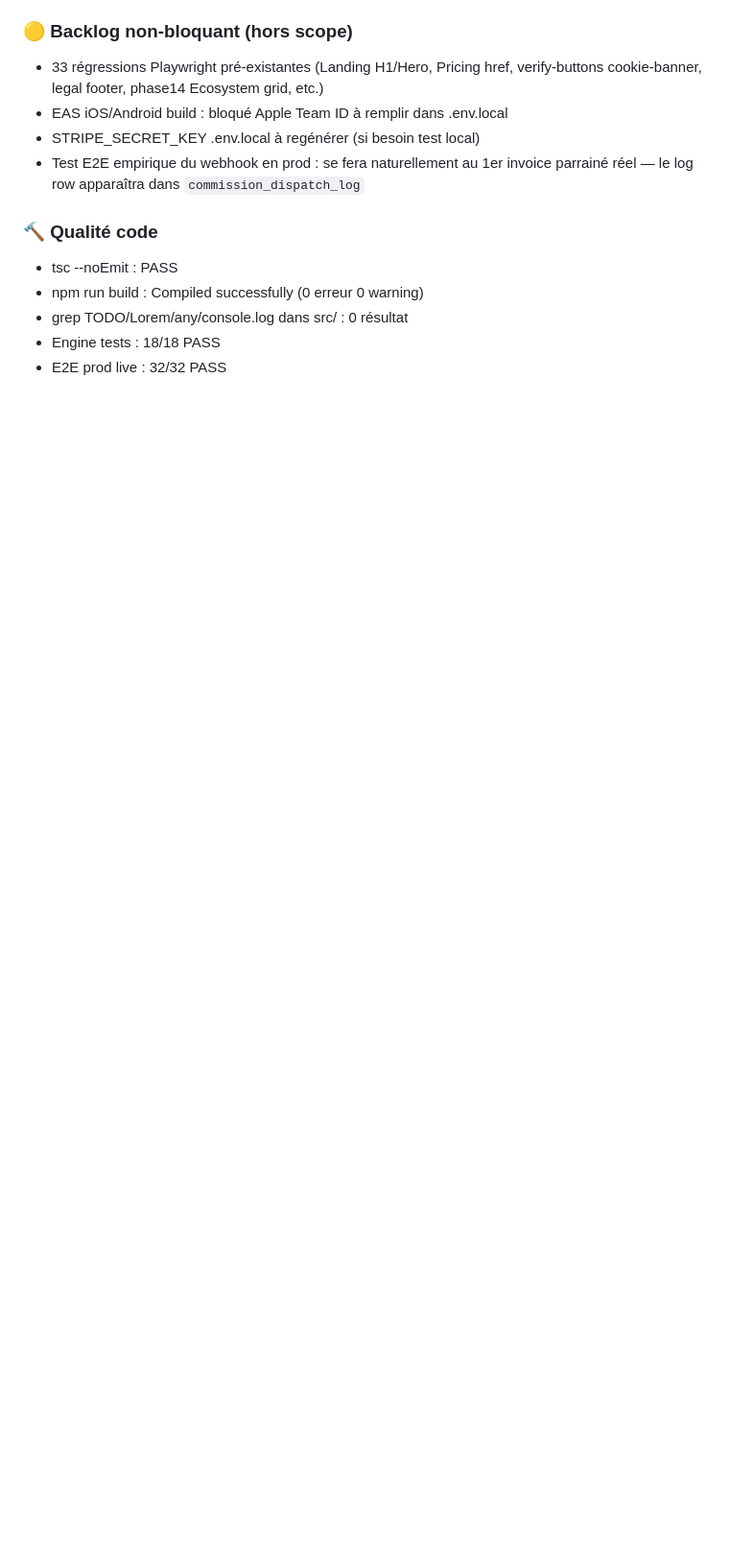
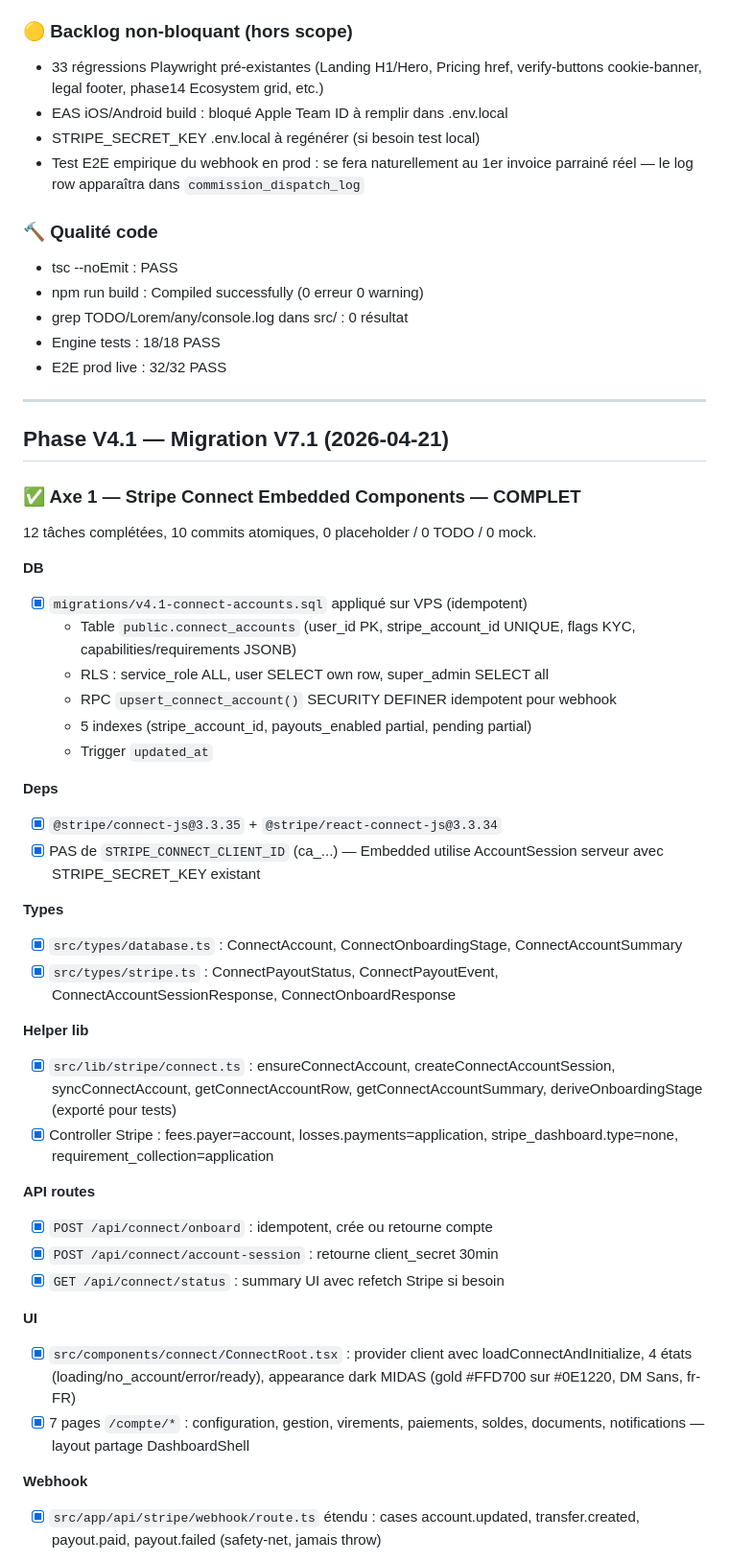
Before and after one commit to puramapro-oss/midas, a Markdown page: task_plan.md, the part around one of its changes. Shown at 96% size. GitHub-like rendering; blank space fills up the shorter version.

Commit message:
docs(midas): task_plan — Phase V4.1 Axe 1 COMPLET (Stripe Connect)
12/12 tâches cochées, 10 commits atomiques, 57/57 tests passent, build OK.

Enchaînement axe 2 documenté pour reprise session après /clear :
- Karma split 50/10/10/30 sur webhook invoice.paid
- Realign primes J1/J30/J60
- Tables : pool_balances ALTER, karma_split_log, cpa_earnings
- ENV : ADYA_POOL_ID, PURAMA_ASSO_POOL_ID, PURAMA_SASU_POOL_ID
- CRONs : karma-split-audit, treezor-batch (gated TREEZOR_ACTIVE)

Co-Authored-By: Claude Opus 4.7 (1M context) <noreply@anthropic.com>

```diff
--- a/task_plan.md
+++ b/task_plan.md
@@ -509,3 +509,54 @@ Pour debloquer :
 - grep TODO/Lorem/any/console.log dans src/ : 0 résultat
 - Engine tests         : 18/18 PASS
 - E2E prod live        : 32/32 PASS
+
+---
+
+## Phase V4.1 — Migration V7.1 (2026-04-21)
+
+### ✅ Axe 1 — Stripe Connect Embedded Components — COMPLET
+12 tâches complétées, 10 commits atomiques, 0 placeholder / 0 TODO / 0 mock.
+
+**DB**
+- [x] `migrations/v4.1-connect-accounts.sql` appliqué sur VPS (idempotent)
+  - Table `public.connect_accounts` (user_id PK, stripe_account_id UNIQUE,
+    flags KYC, capabilities/requirements JSONB)
+  - RLS : service_role ALL, user SELECT own row, super_admin SELECT all
+  - RPC `upsert_connect_account()` SECURITY DEFINER idempotent pour webhook
+  - 5 indexes (stripe_account_id, payouts_enabled partial, pending partial)
+  - Trigger `updated_at`
+
+**Deps**
+- [x] `@stripe/connect-js@3.3.35` + `@stripe/react-connect-js@3.3.34`
+- [x] PAS de `STRIPE_CONNECT_CLIENT_ID` (ca_...) — Embedded utilise
+  AccountSession serveur avec STRIPE_SECRET_KEY existant
+
+**Types**
+- [x] `src/types/database.ts` : ConnectAccount, ConnectOnboardingStage,
+  ConnectAccountSummary
+- [x] `src/types/stripe.ts` : ConnectPayoutStatus, ConnectPayoutEvent,
+  ConnectAccountSessionResponse, ConnectOnboardResponse
+
+**Helper lib**
+- [x] `src/lib/stripe/connect.ts` : ensureConnectAccount,
+  createConnectAccountSession, syncConnectAccount, getConnectAccountRow,
+  getConnectAccountSummary, deriveOnboardingStage (exporté pour tests)
+- [x] Controller Stripe : fees.payer=account, losses.payments=application,
+  stripe_dashboard.type=none, requirement_collection=application
+
+**API routes**
+- [x] `POST /api/connect/onboard` : idempotent, crée ou retourne compte
+- [x] `POST /api/connect/account-session` : retourne client_secret 30min
+- [x] `GET /api/connect/status` : summary UI avec refetch Stripe si besoin
+
+**UI**
+- [x] `src/components/connect/ConnectRoot.tsx` : provider client avec
+  loadConnectAndInitialize, 4 états (loading/no_account/error/ready),
+  appearance dark MIDAS (gold #FFD700 sur #0E1220, DM Sans, fr-FR)
+- [x] 7 pages `/compte/*` : configuration, gestion, virements, paiements,
+  soldes, documents, notifications — layout partage DashboardShell
+
+**Webhook**
+- [x] `src/app/api/stripe/webhook/route.ts` étendu : cases account.updated,
+  transfer.created, payout.paid, payout.failed (safety-net, jamais throw)
+
```
Also changed, not shown: other parts of task_plan.md (+21 -0 lines).
